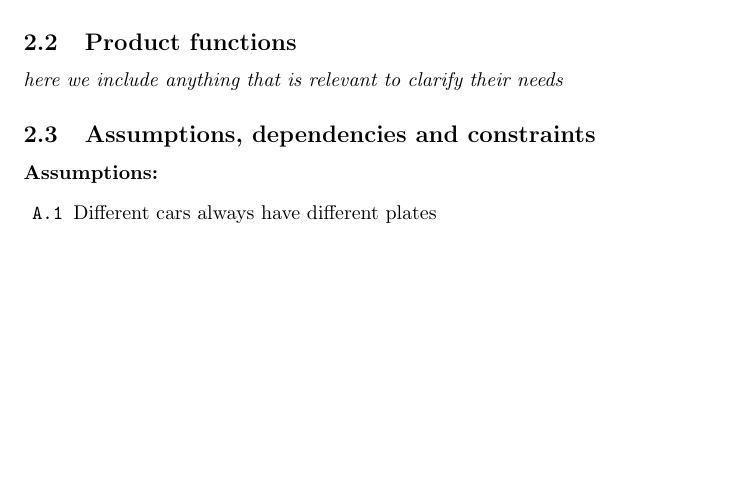
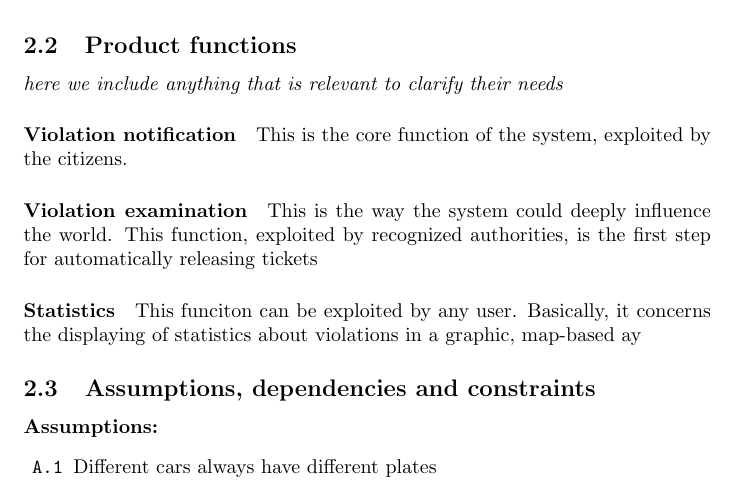
Before and after one commit to University-Projects-Secco/RahbariSecco, a LaTeX document (RASD/RASD-Skeleton.tex): part of page 5 of 10 before the commit and part of page 6 of 11 after it, cut so that both start at the same text, the shorter picture padded with empty space. Compiled offline with pdfLaTeX.

Commit message:
update RASD
-Added 3 product functions (tytle and abstract, body is missing)
-Added "float" package for table positioning

```diff
--- a/RASD/RASD-Skeleton.tex
+++ b/RASD/RASD-Skeleton.tex
@@ -4,6 +4,7 @@
 \author{Matteo Secco, Mohammad Rahbari}
 \usepackage{enumitem}
 \usepackage{siunitx}
+\usepackage{float}
 \newcommand{\enum}[1]{\texttt{#1.\arabic*}}
 \begin{document}
 \pagenumbering{gobble}
@@ -109,6 +110,12 @@
 		\end{table}
 
 	\subsection{Product functions}\textit{here we include anything that is relevant to clarify their needs}
+		\paragraph{Violation notification}
+			This is the core function of the system, exploited by the citizens.
+		\paragraph{Violation examination}
+			This is the way the system could deeply influence the world. This function, exploited by recognized authorities, is the first step for automatically releasing tickets
+		\paragraph{Statistics}
+			This funciton can be exploited by any user. Basically, it concerns the displaying of statistics about violations in a graphic, map-based ay
 
 	\subsection{Assumptions, dependencies and constraints}
 
```
Also changed, not shown: RASD/RASD-Skeleton.tex (2 more changed lines).
